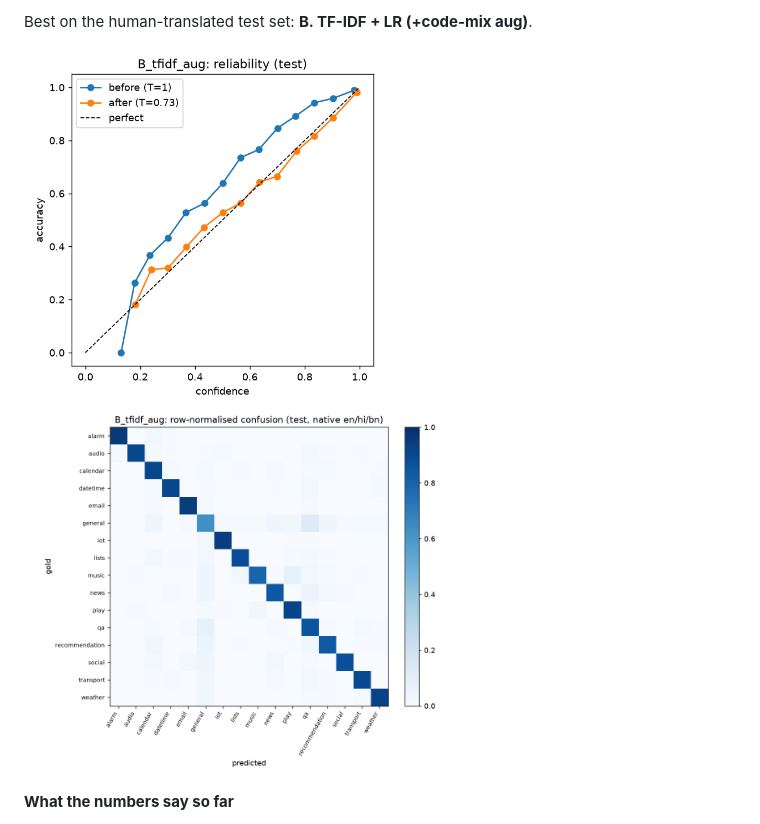
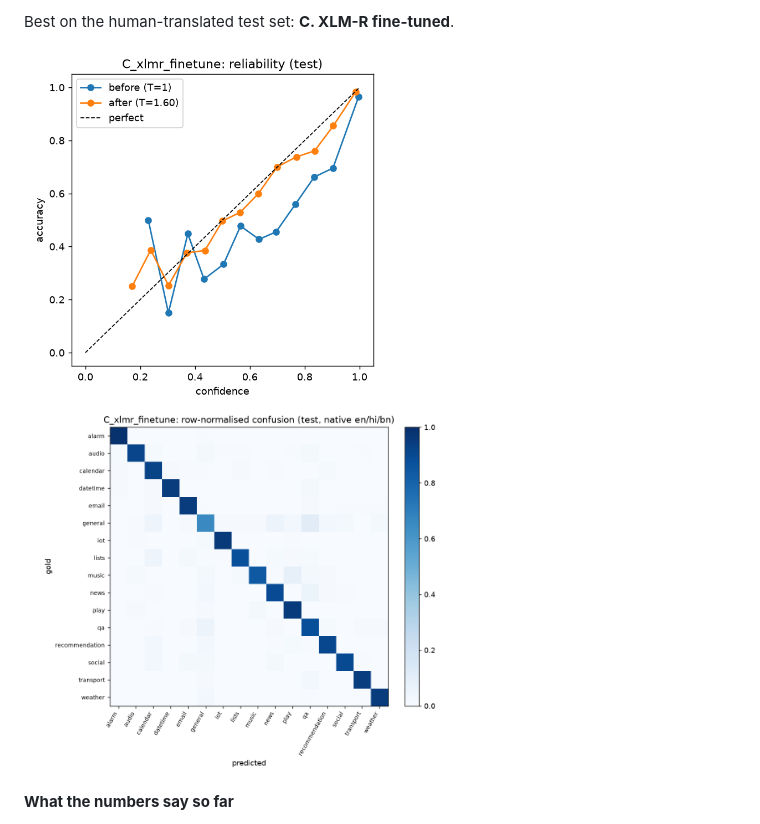
Before and after one commit to officialbidisha/bhasharoute, a Markdown page: README.md, the part around one of its changes. Drawn GitHub-style; pictures changed too: reports/figures/confusion_C_xlmr_finetune.png (added), reports/figures/reliability_C_xlmr_finetune.png (added).

```diff
--- a/README.md
+++ b/README.md
@@ -92,7 +98,7 @@ _Generated from `reports/metrics.json` by `python -m bhasharoute.eval.report`; f
 
-Best on the human-translated test set: **B. TF-IDF + LR (+code-mix aug)**.
+Best on the human-translated test set: **C. XLM-R fine-tuned**.
 
-<img src="reports/figures/reliability_B_tfidf_aug.png" width="360" alt="reliability diagram"> <img src="reports/figures/confusion_B_tfidf_aug.png" width="420" alt="confusion matrix">
+<img src="reports/figures/reliability_C_xlmr_finetune.png" width="360" alt="reliability diagram"> <img src="reports/figures/confusion_C_xlmr_finetune.png" width="420" alt="confusion matrix">
 <!-- RESULTS:END -->
 
 **What the numbers say so far**
```
Also changed, not shown: other parts of README.md (+8 -2 lines), reports/results.md (+52 -31 lines), reports/figures/confusion_C_xlmr_finetune_aug.png (added), reports/figures/confusion_C_xlmr_frozen.png (added), reports/figures/reliability_C_xlmr_finetune_aug.png (added), reports/figures/reliability_C_xlmr_frozen.png (added), 4 other files.
